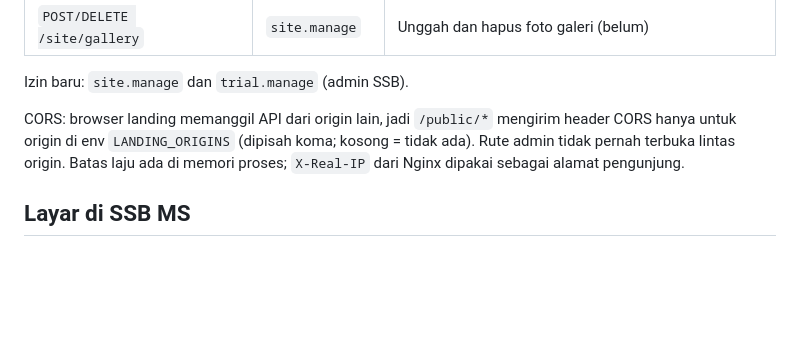
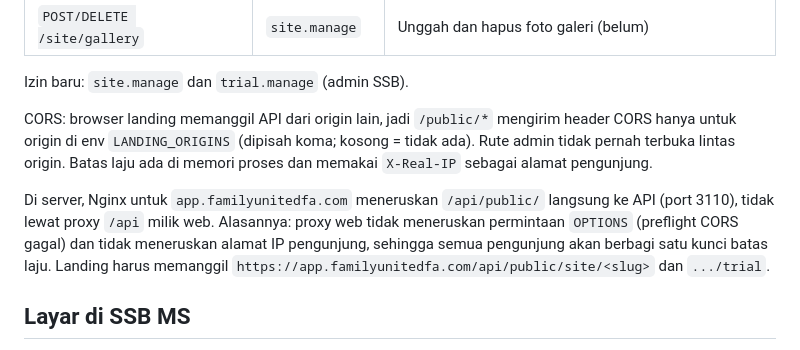
Before and after one commit to sanzuke/ssb-management-system, a Markdown page: docs/profil.md, the part around the change. Drawn GitHub-style; blank space fills up the shorter version.

Commit message:
Catat jalur Nginx langsung ke API publik untuk landing

```diff
--- a/docs/profil.md
+++ b/docs/profil.md
@@ -67,7 +67,9 @@ Bagian publik tanpa sesi. Kode SSB (`slug`) di alamat menentukan SSB-nya; tidak
 
 Izin baru: `site.manage` dan `trial.manage` (admin SSB).
 
-CORS: browser landing memanggil API dari origin lain, jadi `/public/*` mengirim header CORS hanya untuk origin di env `LANDING_ORIGINS` (dipisah koma; kosong = tidak ada). Rute admin tidak pernah terbuka lintas origin. Batas laju ada di memori proses; `X-Real-IP` dari Nginx dipakai sebagai alamat pengunjung.
+CORS: browser landing memanggil API dari origin lain, jadi `/public/*` mengirim header CORS hanya untuk origin di env `LANDING_ORIGINS` (dipisah koma; kosong = tidak ada). Rute admin tidak pernah terbuka lintas origin. Batas laju ada di memori proses dan memakai `X-Real-IP` sebagai alamat pengunjung.
+
+Di server, Nginx untuk `app.familyunitedfa.com` meneruskan `/api/public/` langsung ke API (port 3110), tidak lewat proxy `/api` milik web. Alasannya: proxy web tidak meneruskan permintaan `OPTIONS` (preflight CORS gagal) dan tidak meneruskan alamat IP pengunjung, sehingga semua pengunjung akan berbagi satu kunci batas laju. Landing harus memanggil `https://app.familyunitedfa.com/api/public/site/<slug>` dan `.../trial`.
 
 ## Layar di SSB MS
 
```
